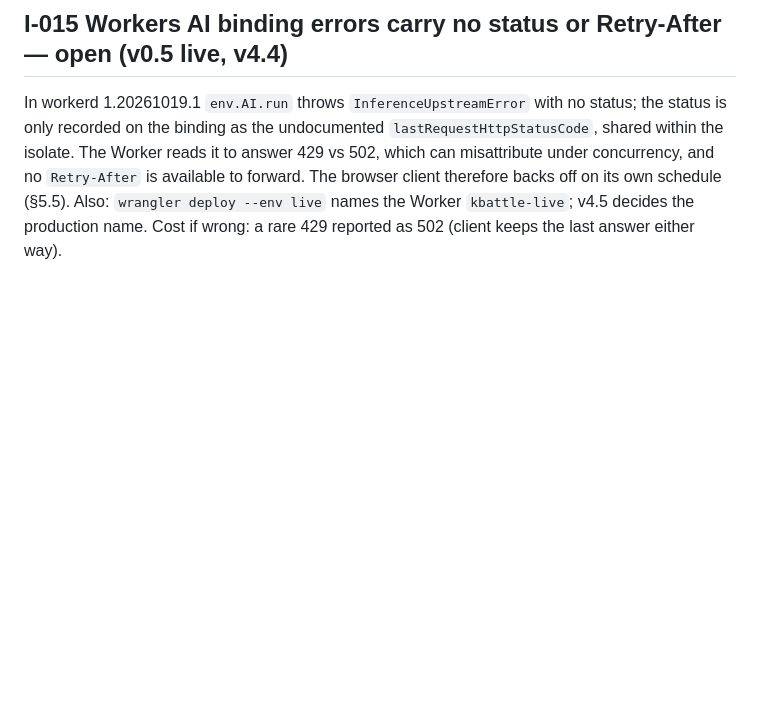
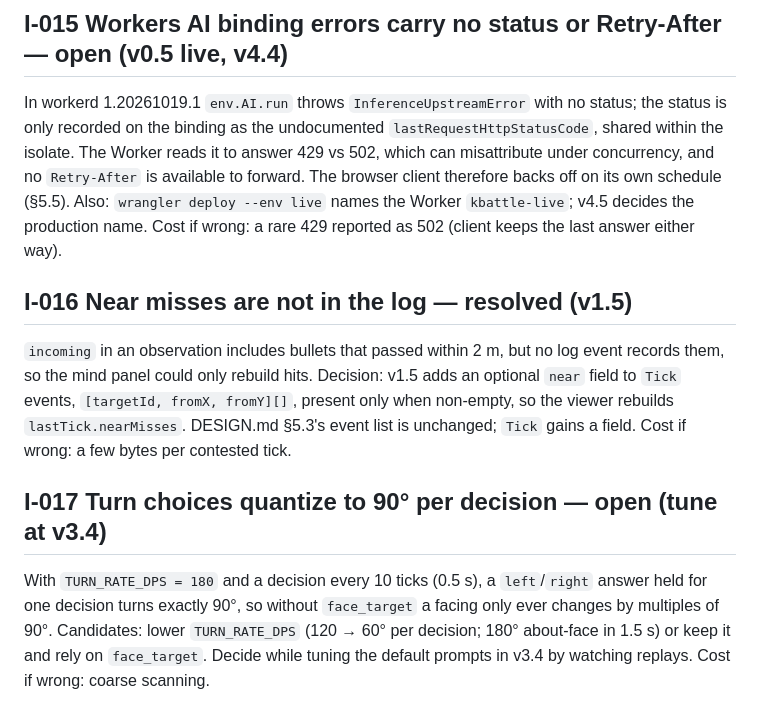
Before and after one commit to namiwang/kbattle, a Markdown page: ISSUES.md, the part around the change. Rendered like a GitHub page; blank space fills up the shorter version.

Commit message:
v1.3/v1.4 follow-up: progress note, ISSUES I-016, I-017
Co-Authored-By: Claude Fable 5.1 <noreply@anthropic.com>

```diff
--- a/ISSUES.md
+++ b/ISSUES.md
@@ -157,3 +157,21 @@ off on its own schedule (§5.5). Also: `wrangler deploy --env live` names
 the Worker `kbattle-live`; v4.5 decides the production name. Cost if
 wrong: a rare 429 reported as 502 (client keeps the last answer either
 way).
+
+## I-016 Near misses are not in the log — resolved (v1.5)
+
+`incoming` in an observation includes bullets that passed within 2 m, but
+no log event records them, so the mind panel could only rebuild hits.
+Decision: v1.5 adds an optional `near` field to `Tick` events,
+`[targetId, fromX, fromY][]`, present only when non-empty, so the viewer
+rebuilds `lastTick.nearMisses`. DESIGN.md §5.3's event list is unchanged;
+`Tick` gains a field. Cost if wrong: a few bytes per contested tick.
+
+## I-017 Turn choices quantize to 90° per decision — open (tune at v3.4)
+
+With `TURN_RATE_DPS = 180` and a decision every 10 ticks (0.5 s), a
+`left`/`right` answer held for one decision turns exactly 90°, so without
+`face_target` a facing only ever changes by multiples of 90°. Candidates:
+lower `TURN_RATE_DPS` (120 → 60° per decision; 180° about-face in 1.5 s)
+or keep it and rely on `face_target`. Decide while tuning the default
+prompts in v3.4 by watching replays. Cost if wrong: coarse scanning.
```
Also changed, not shown: plan/progress/v1.3-v1.4-perception-bots-maps.md (added, +28 -0 lines).
